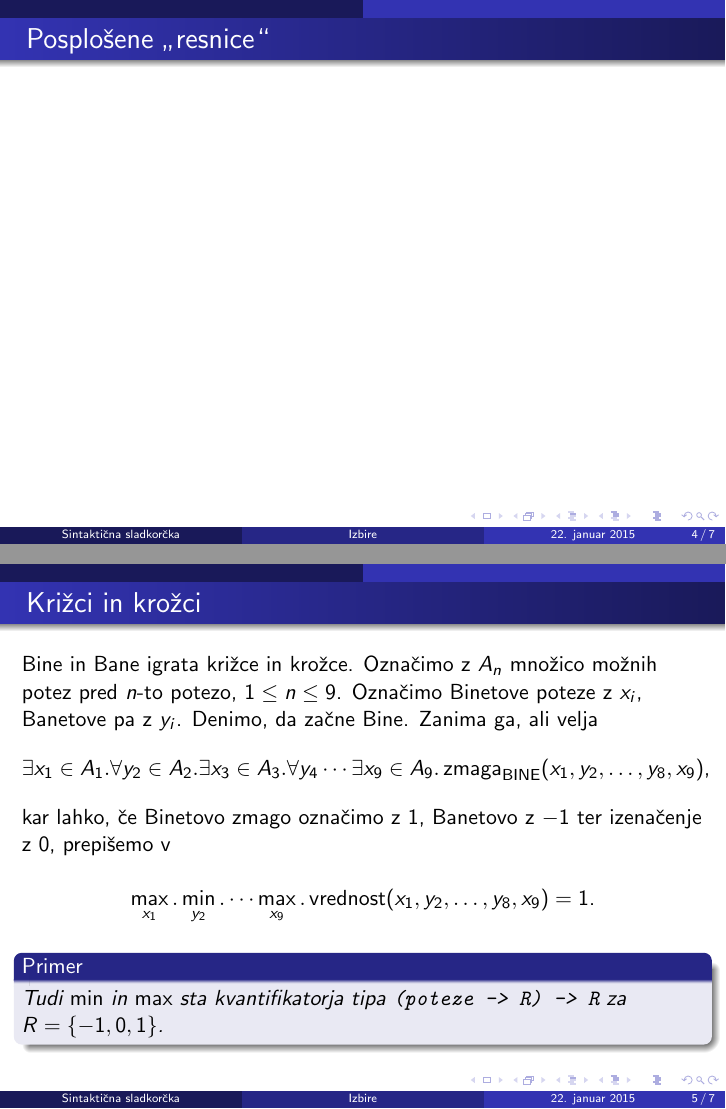
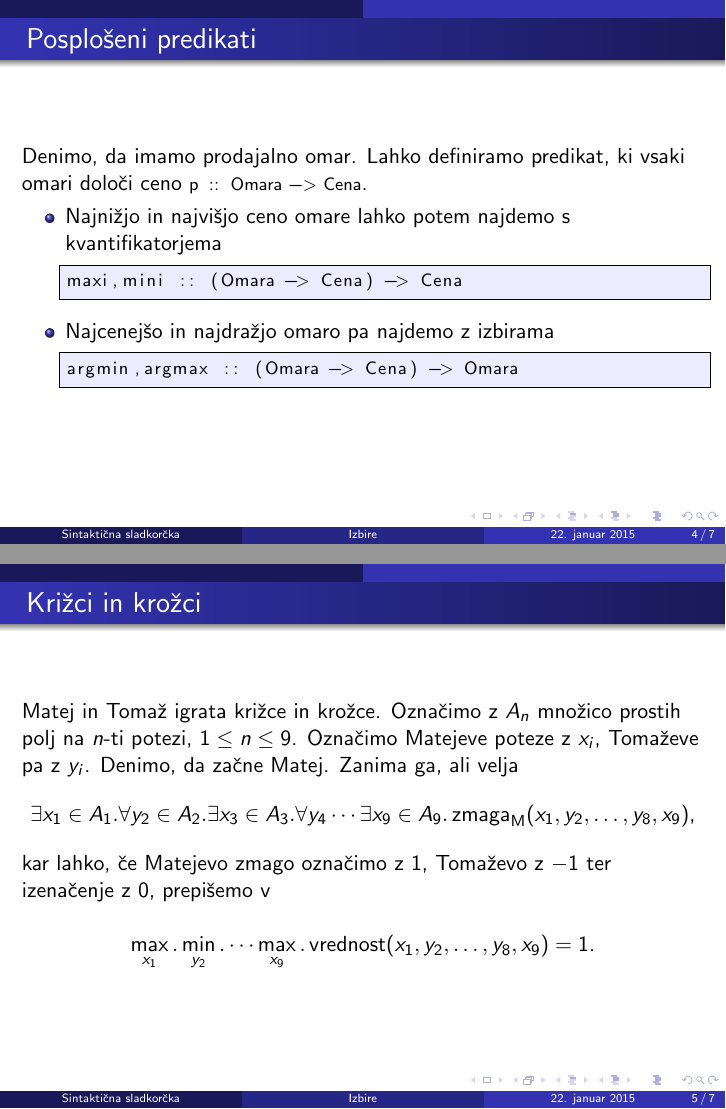
Before and after one commit to Petkomat/Funkcionali-izbire, LaTeX slides (Predstavitev/predstavitev.tex): pages 6 and 8 of 11, joined at a grey line. Compiled offline with pdfLaTeX.

Commit message:
commit ;)

```diff
--- a/Predstavitev/predstavitev.tex
+++ b/Predstavitev/predstavitev.tex
@@ -14,10 +14,10 @@
   basicstyle=\footnotesize,        % the size of the fonts that are used for the code
   breakatwhitespace=false,         % sets if automatic breaks should only happen at whitespace
   breaklines=true,                 % sets automatic line breaking
-  captionpos=b,                    % sets the caption-position to bottom
+  %captionpos=b,                    % sets the caption-position to bottom
   %commentstyle=\color{mygreen},    % comment style
-  %deletekeywords={...},            % if you want to delete keywords from the given language
-  %escapeinside={\%*}{*)},          % if you want to add LaTeX within your code
+  %deletekeywords={},            % if you want to delete keywords from the given language
+  %escapechar=@,          % if you want to add LaTeX within your code
   extendedchars=true,              % lets you use non-ASCII characters; for 8-bits encodings only, does not work with UTF-8
   frame=single,                    % adds a frame around the code
   keepspaces=true,                 % keeps spaces in text, useful for keeping indentation of code (possibly needs columns=flexible)
@@ -63,6 +63,9 @@
 \newcommand{\df}{\operatorname{df}}
 \newcommand{\argmin}{\operatorname{argmin}}
 \newcommand{\argmax}{\operatorname{argmax}}
+\newcommand{\maxi}{\operatorname{maxi}}
+\newcommand{\mini}{\operatorname{mini}}
+
 
 \begin{document}
 
@@ -110,23 +113,30 @@ Kakšna je izbira za univerzalni kvantifikator?
 
 \end{frame}
 
-\begin{frame}{Posplošene "`resnice"'}
+\begin{frame}[fragile]{Posplošeni predikati}
 
-
+Denimo, da imamo prodajalno omar. Lahko definiramo predikat, ki vsaki omari določi ceno \lstinline$p :: Omara -> Cena$.
+\begin{itemize}
+\item Najnižjo in najvišjo ceno omare lahko potem najdemo s kvantifikatorjema
+\begin{lstlisting}
+maxi,mini :: (Omara -> Cena) -> Cena
+\end{lstlisting}
+\item Najcenejšo in najdražjo omaro pa najdemo z izbirama
+\begin{lstlisting}
+argmin,argmax :: (Omara -> Cena) -> Omara
+\end{lstlisting}
+\end{itemize}
 \end{frame}
 
 \begin{frame}{Križci in krožci}
-Bine in Bane igrata križce in krožce. Označimo z $A_n$ množico možnih potez pred $n$-to potezo, $1\leq n\leq 9$.
-Označimo Binetove poteze z $x_i$, Banetove pa z $y_i$. Denimo, da začne Bine.  Zanima ga, ali velja
-$$\obs x_1\in A_1.\fora y_2 \in A_2. \obs x_3\in A_3.\fora y_4 \cdots \obs x_9 \in A_9. \operatorname{zmaga}_\text{BINE}(x_1,y_2,\dots, y_8,x_9) \text{,}$$
+Matej in Tomaž igrata križce in krožce. Označimo z $A_n$ množico prostih polj na $n$-ti potezi, $1\leq n\leq 9$.
+Označimo Matejeve poteze z $x_i$, Tomaževe pa z $y_i$. Denimo, da začne Matej.  Zanima ga, ali velja
+$$\obs x_1\in A_1.\fora y_2 \in A_2. \obs x_3\in A_3.\fora y_4 \cdots \obs x_9 \in A_9. \operatorname{zmaga}_\text{M}(x_1,y_2,\dots, y_8,x_9) \text{,}$$
 \pause
-kar lahko, če Binetovo zmago označimo z $1$, Banetovo z $-1$ ter izenačenje z $0$, prepišemo v
+kar lahko, če Matejevo zmago označimo z $1$, Tomaževo z $-1$ ter izenačenje z $0$, prepišemo v
 
 $$\max_{x_1}. \min_{y_2}. \cdots \max_{x_9}. \operatorname{vrednost}(x_1, y_2,\dots, y_8, x_9) = 1\text{.}$$
 
-\begin{prim}
-Tudi $\min$ in $\max$ sta kvantifikatorja tipa \texttt{(poteze -> R) -> R} za $R = \{-1, 0, 1\}$.
-\end{prim}
 
 \end{frame}
 
```
Also changed, not shown: Predstavitev/predstavitev.tex (6 more changed lines).
